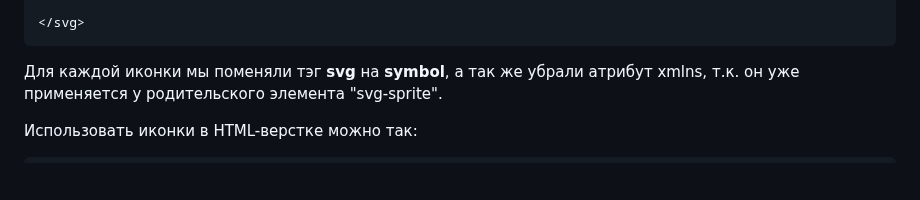
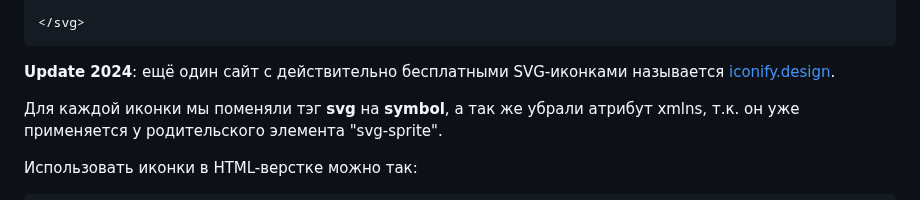
Before and after one commit to Kerminator1973/WebDevelopment, a Markdown page: svg-bundling.md, the part around the change. Rendered like a GitHub page; blank space fills up the shorter version.

Commit message:
iconify.design: бесплатные SVG-иконки

````diff
--- a/svg-bundling.md
+++ b/svg-bundling.md
@@ -27,6 +27,8 @@
 
 </svg>
 ```
+
+**Update 2024**: ещё один сайт с действительно бесплатными SVG-иконками называется [iconify.design](https://icon-sets.iconify.design/oi/).
 
 Для каждой иконки мы поменяли тэг **svg** на **symbol**, а так же убрали атрибут xmlns, т.к. он уже применяется у родительского элемента "svg-sprite".
 
````
